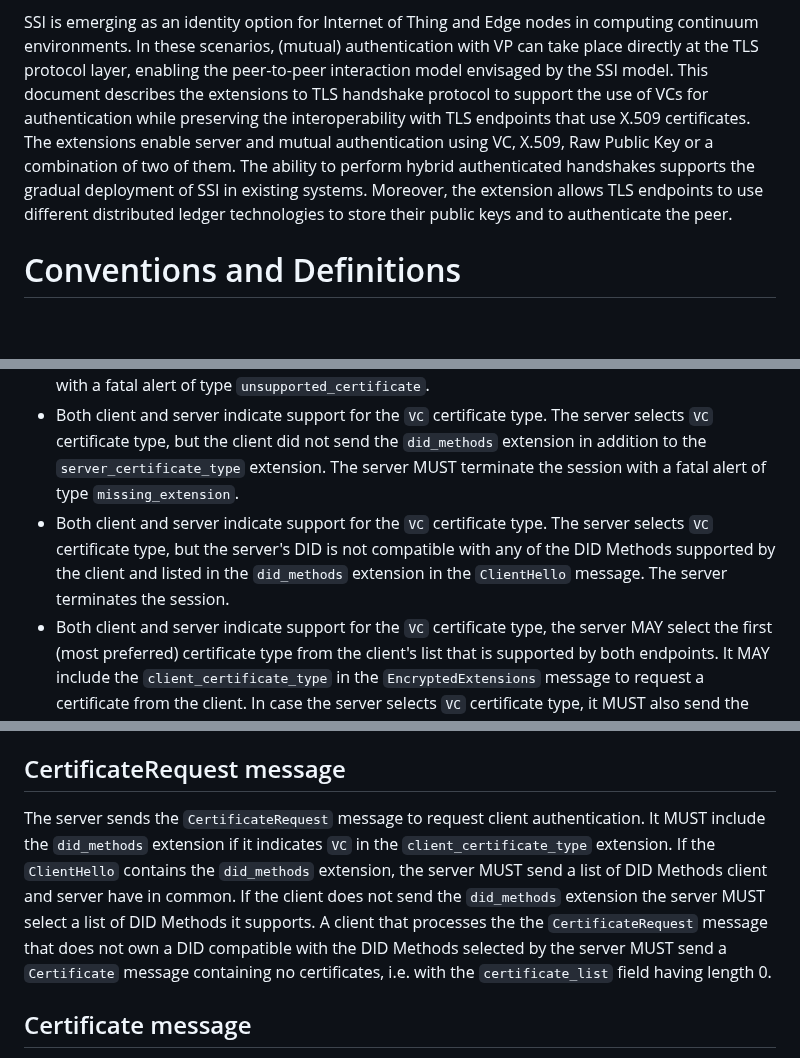
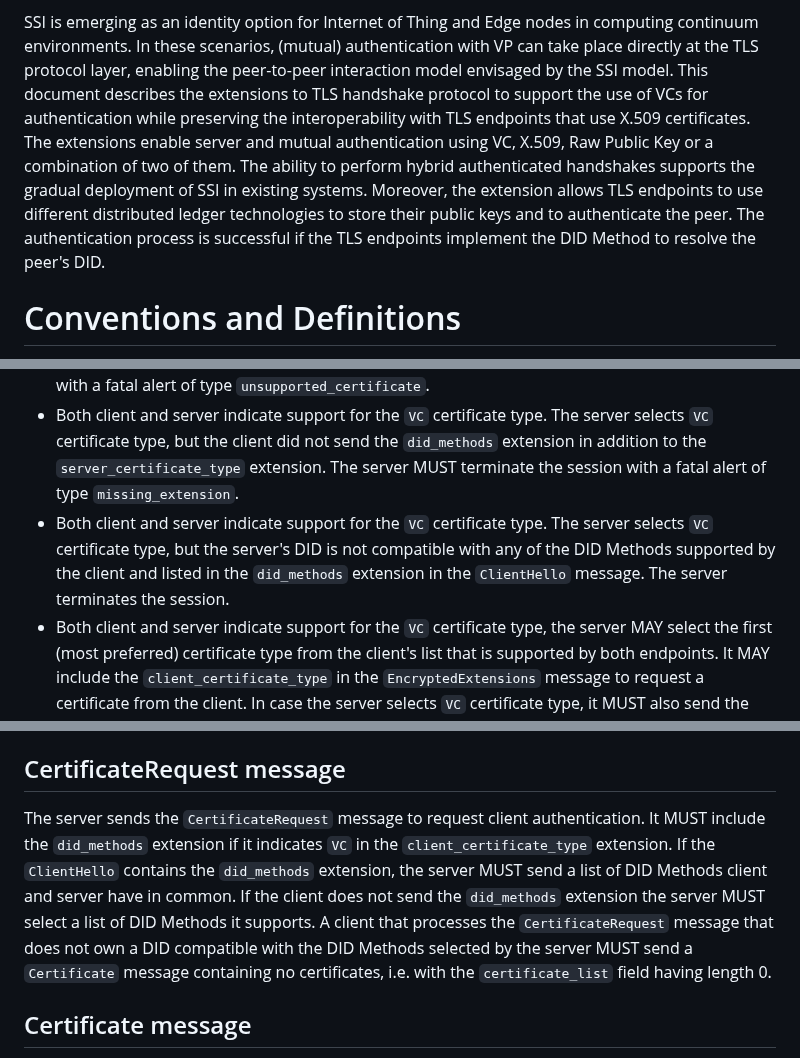
Before and after one commit to thomas-fossati/draft-vesco-vcauthtls, a Markdown page: draft-vesco-vcauthtls.md, 3 parts joined by grey strips. GitHub-like rendering; blank space fills up the shorter version.

Commit message:
review av+lp

```diff
--- a/draft-vesco-vcauthtls.md
+++ b/draft-vesco-vcauthtls.md
@@ -66,7 +66,8 @@ The current implementations of the authentication process run at the Application
 
 SSI is emerging as an identity option for Internet of Thing and Edge nodes in computing continuum environments. In these scenarios, (mutual) authentication with VP can take place directly at the TLS protocol layer, enabling the peer-to-peer interaction model envisaged by the SSI model.
 This document describes the extensions to TLS handshake protocol to support the use of VCs for authentication while preserving the interoperability with TLS endpoints that use X.509 certificates.
-The extensions enable server and mutual authentication using VC, X.509, Raw Public Key or a combination of two of them. The ability to perform hybrid authenticated handshakes supports the gradual deployment of SSI in existing systems. Moreover, the extension allows TLS endpoints to use different distributed ledger technologies to store their public keys and to authenticate the peer.
+The extensions enable server and mutual authentication using VC, X.509, Raw Public Key or a combination of two of them. The ability to perform hybrid authenticated handshakes supports the gradual deployment of SSI in existing systems. Moreover, the extension allows TLS endpoints to use different distributed ledger technologies to store their public keys and to authenticate the peer. The authentication process is successful if the TLS endpoints implement the DID Method to resolve the peer's DID.
+
 
 # Conventions and Definitions
 
@@ -192,5 +192,5 @@ When the server receives the ``ClientHello`` message containing the ``server_cer
 - The server does not support the extensions, omits them in ``EncryptedExtensions`` and the handshake proceeds with X.509 certificate(s).
 - The server does not support any of the proposed certificate types and terminates the session with a fatal alert of type ``unsupported_certificate``.
 - Both client and server indicate support for the ``VC`` certificate type. The server selects ``VC`` certificate type, but the client did not send the ``did_methods`` extension in addition to the ``server_certificate_type`` extension. The server MUST terminate the session with a fatal alert of type ``missing_extension``.
-- Both client and server indicate support for the ``VC`` certificate type. The server selects ``VC`` certificate type, but the server's DID is not compatible with any of the DID Methods supported by the client and listed in the ``did_methods`` extension in the ``ClientHello`` message. The server terminates the session. <!-- It terminates the session with a fatal alert of type ``unsupported_did_methods`` / It sends an ``HelloRetryRequest`` message with the ``did_methods`` extension containing the list of DLTs in which it has a DID.} -->
+- Both client and server indicate support for the ``VC`` certificate type. The server selects ``VC`` certificate type, but the server's DID is not compatible with any of the DID Methods supported by the client and listed in the ``did_methods`` extension in the ``ClientHello`` message. The server terminates the session.
 - Both client and server indicate support for the ``VC`` certificate type, the server MAY select the first (most preferred) certificate type from the client's list that is supported by both endpoints. It MAY include the ``client_certificate_type`` in the ``EncryptedExtensions`` message to request a certificate from the client. In case the server selects ``VC`` certificate type, it MUST also send the ``did_methods`` extension in the ``CertificateRequest`` message.
@@ -199,7 +197,7 @@ When the server receives the ``ClientHello`` message containing the ``server_cer
 
 ## CertificateRequest message
 
-The server sends the ``CertificateRequest`` message to request client authentication. It MUST include the ``did_methods`` extension if it indicates ``VC`` in the ``client_certificate_type`` extension. If the ``ClientHello`` contains the ``did_methods`` extension, the server MUST send a list of DID Methods client and server have in common. If the client does not send the ``did_methods`` extension the server MUST select a list of DID Methods it supports. A client that processes the the ``CertificateRequest`` message that does not own a DID compatible with the DID Methods selected by the server MUST send a ``Certificate`` message containing no certificates, i.e. with the ``certificate_list`` field having length 0.
+The server sends the ``CertificateRequest`` message to request client authentication. It MUST include the ``did_methods`` extension if it indicates ``VC`` in the ``client_certificate_type`` extension. If the ``ClientHello`` contains the ``did_methods`` extension, the server MUST send a list of DID Methods client and server have in common. If the client does not send the ``did_methods`` extension the server MUST select a list of DID Methods it supports. A client that processes the ``CertificateRequest`` message that does not own a DID compatible with the DID Methods selected by the server MUST send a ``Certificate`` message containing no certificates, i.e. with the ``certificate_list`` field having length 0.
 
 ## Certificate message
 
```
Also changed, not shown: other parts of draft-vesco-vcauthtls.md (+1 -9 lines).
